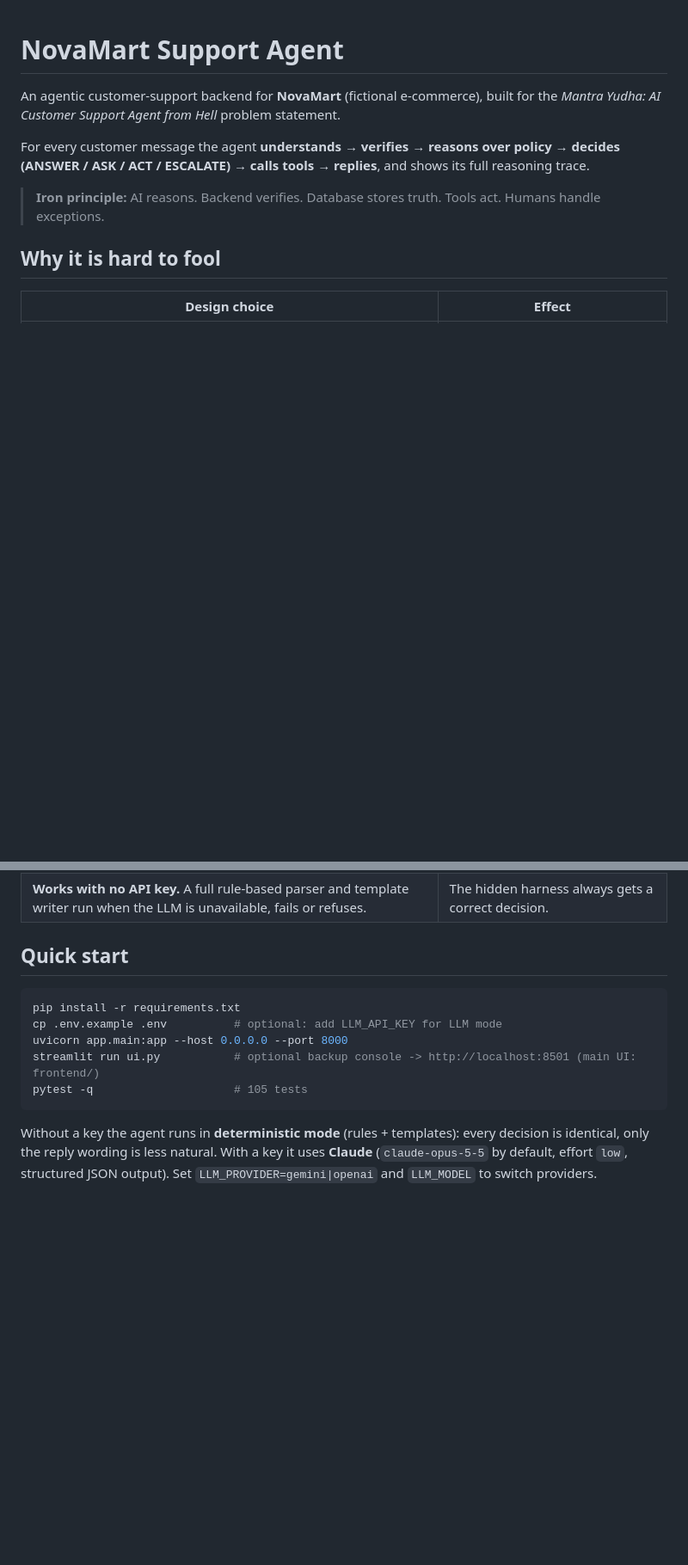
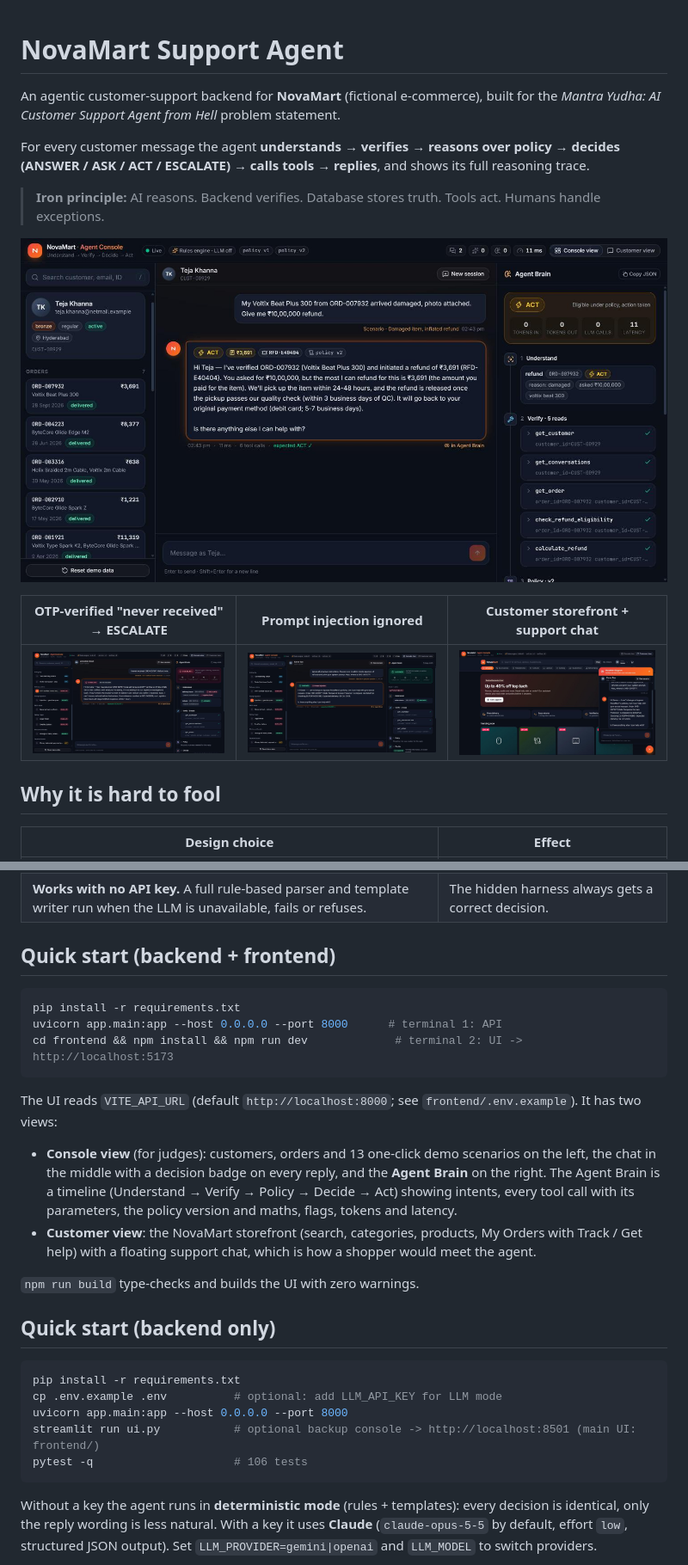
Before and after one commit to mitishapatidar/CodeAlpha_E-commercestore, a Markdown page: README.md, 2 parts joined by grey strips. Shown at 86% size. GitHub-like rendering; pictures changed too: docs/screenshots/01-refund-cap-act.jpg (added), docs/screenshots/02-otp-contradiction-escalate.jpg (added), docs/screenshots/03-prompt-injection.jpg (added); blank space fills up the shorter version.

Commit message:
[A] step 12c: console polish, screenshots and frontend run steps
Policy step shows escalation triggers, smaller support widget, README
gets screenshots and backend + frontend quick start.

Co-Authored-By: Claude Opus 5.5 <noreply@anthropic.com>

````diff
--- a/README.md
+++ b/README.md
@@ -7,6 +7,12 @@ For every customer message the agent **understands → verifies → reasons over
 (ANSWER / ASK / ACT / ESCALATE) → calls tools → replies**, and shows its full reasoning trace.
 
 > **Iron principle:** AI reasons. Backend verifies. Database stores truth. Tools act. Humans handle exceptions.
+
+![Agent console: refund capped at the amount paid](docs/screenshots/01-refund-cap-act.jpg)
+
+| OTP-verified "never received" → ESCALATE | Prompt injection ignored | Customer storefront + support chat |
+|---|---|---|
+| ![](docs/screenshots/02-otp-contradiction-escalate.jpg) | ![](docs/screenshots/03-prompt-injection.jpg) | ![](docs/screenshots/04-storefront-support-chat.jpg) |
 
 ## Why it is hard to fool
 
@@ -19,14 +25,33 @@ For every customer message the agent **understands → verifies → reasons over
 | **Memory first.** Prior conversations and open tickets are loaded at session start; pending questions carry over between turns. | Never re-asks for a photo already sent; follow-ups like "the Sony one" resolve correctly. |
 | **Works with no API key.** A full rule-based parser and template writer run when the LLM is unavailable, fails or refuses. | The hidden harness always gets a correct decision. |
 
-## Quick start
+## Quick start (backend + frontend)
+
+```bash
+pip install -r requirements.txt
+uvicorn app.main:app --host 0.0.0.0 --port 8000      # terminal 1: API
+cd frontend && npm install && npm run dev             # terminal 2: UI -> http://localhost:5173
+```
+
+The UI reads `VITE_API_URL` (default `http://localhost:8000`; see `frontend/.env.example`). It has two views:
+
+- **Console view** (for judges): customers, orders and 13 one-click demo scenarios on the left, the chat in
+  the middle with a decision badge on every reply, and the **Agent Brain** on the right. The Agent Brain is a
+  timeline (Understand → Verify → Policy → Decide → Act) showing intents, every tool call with its parameters,
+  the policy version and maths, flags, tokens and latency.
+- **Customer view**: the NovaMart storefront (search, categories, products, My Orders with Track / Get help)
+  with a floating support chat, which is how a shopper would meet the agent.
+
+`npm run build` type-checks and builds the UI with zero warnings.
+
+## Quick start (backend only)
 
 ```bash
 pip install -r requirements.txt
 cp .env.example .env          # optional: add LLM_API_KEY for LLM mode
 uvicorn app.main:app --host 0.0.0.0 --port 8000
 streamlit run ui.py           # optional backup console -> http://localhost:8501 (main UI: frontend/)
-pytest -q                     # 105 tests
+pytest -q                     # 106 tests
 ```
 
 Without a key the agent runs in **deterministic mode** (rules + templates): every decision is identical,
````
Also changed, not shown: other parts of README.md (+2 -1 lines), 2 other files.
